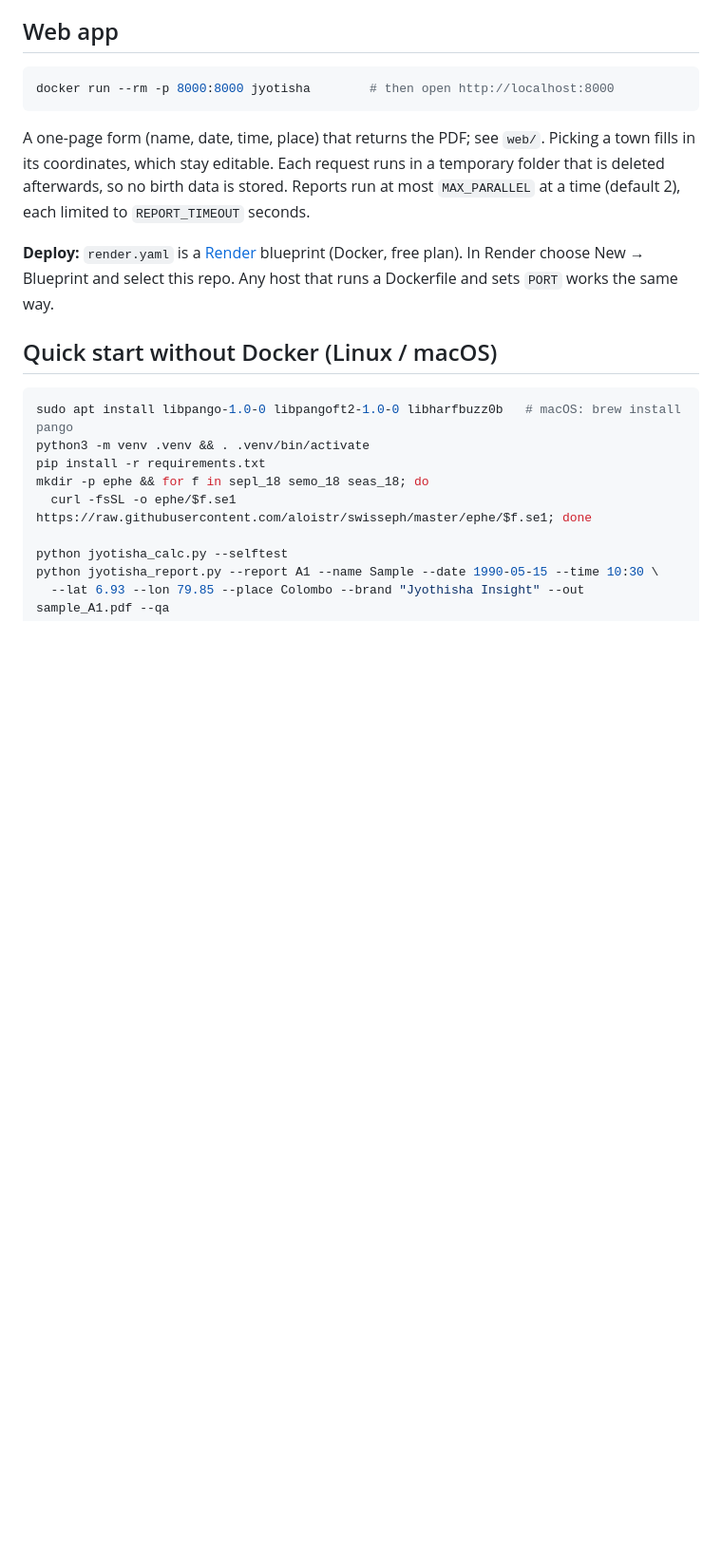
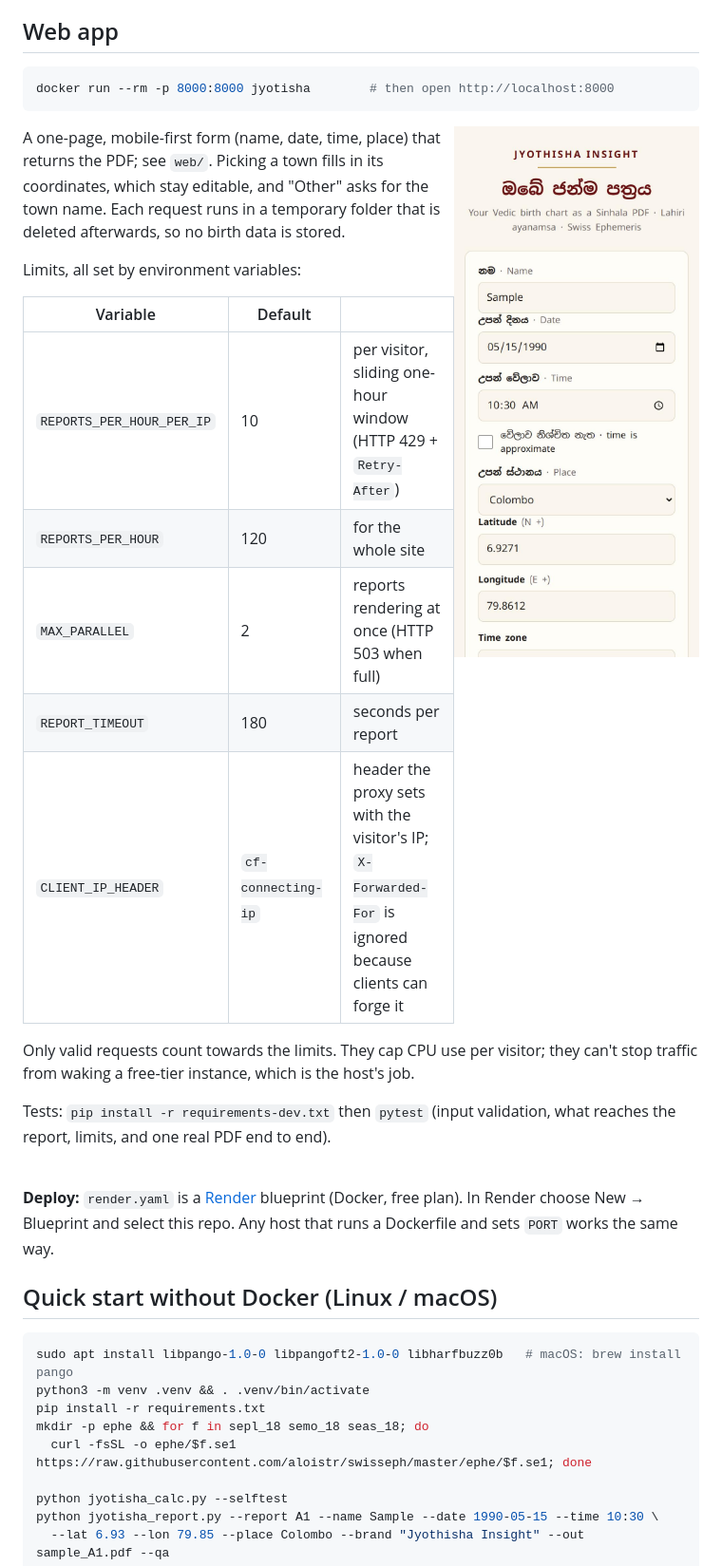
Before and after one commit to Chamara-Dilshan/astrology, a Markdown page: README.md, the part around the change. Shown at 95% size. Drawn GitHub-style; pictures changed too: docs/img/web-form-mobile.jpg (added); blank space fills up the shorter version.

````diff
--- a/README.md
+++ b/README.md
@@ -56,11 +56,30 @@ there is nothing else to install.
 docker run --rm -p 8000:8000 jyotisha        # then open http://localhost:8000
 ```
 
-A one-page form (name, date, time, place) that returns the PDF; see `web/`.
-Picking a town fills in its coordinates, which stay editable. Each request runs
-in a temporary folder that is deleted afterwards, so no birth data is stored.
-Reports run at most `MAX_PARALLEL` at a time (default 2), each limited to
-`REPORT_TIMEOUT` seconds.
+<img src="docs/img/web-form-mobile.jpg" alt="The web form on a phone" width="300" align="right">
+
+A one-page, mobile-first form (name, date, time, place) that returns the PDF;
+see `web/`. Picking a town fills in its coordinates, which stay editable, and
+"Other" asks for the town name. Each request runs in a temporary folder that is
+deleted afterwards, so no birth data is stored.
+
+Limits, all set by environment variables:
+
+| Variable | Default | |
+|---|---|---|
+| `REPORTS_PER_HOUR_PER_IP` | 10 | per visitor, sliding one-hour window (HTTP 429 + `Retry-After`) |
+| `REPORTS_PER_HOUR` | 120 | for the whole site |
+| `MAX_PARALLEL` | 2 | reports rendering at once (HTTP 503 when full) |
+| `REPORT_TIMEOUT` | 180 | seconds per report |
+| `CLIENT_IP_HEADER` | `cf-connecting-ip` | header the proxy sets with the visitor's IP; `X-Forwarded-For` is ignored because clients can forge it |
+
+Only valid requests count towards the limits. They cap CPU use per visitor; they
+can't stop traffic from waking a free-tier instance, which is the host's job.
+
+Tests: `pip install -r requirements-dev.txt` then `pytest` (input validation,
+what reaches the report, limits, and one real PDF end to end).
+
+<br clear="right">
 
 **Deploy:** `render.yaml` is a [Render](https://render.com) blueprint (Docker,
 free plan). In Render choose New → Blueprint and select this repo. Any host
````
Also changed, not shown: 7 other files.
